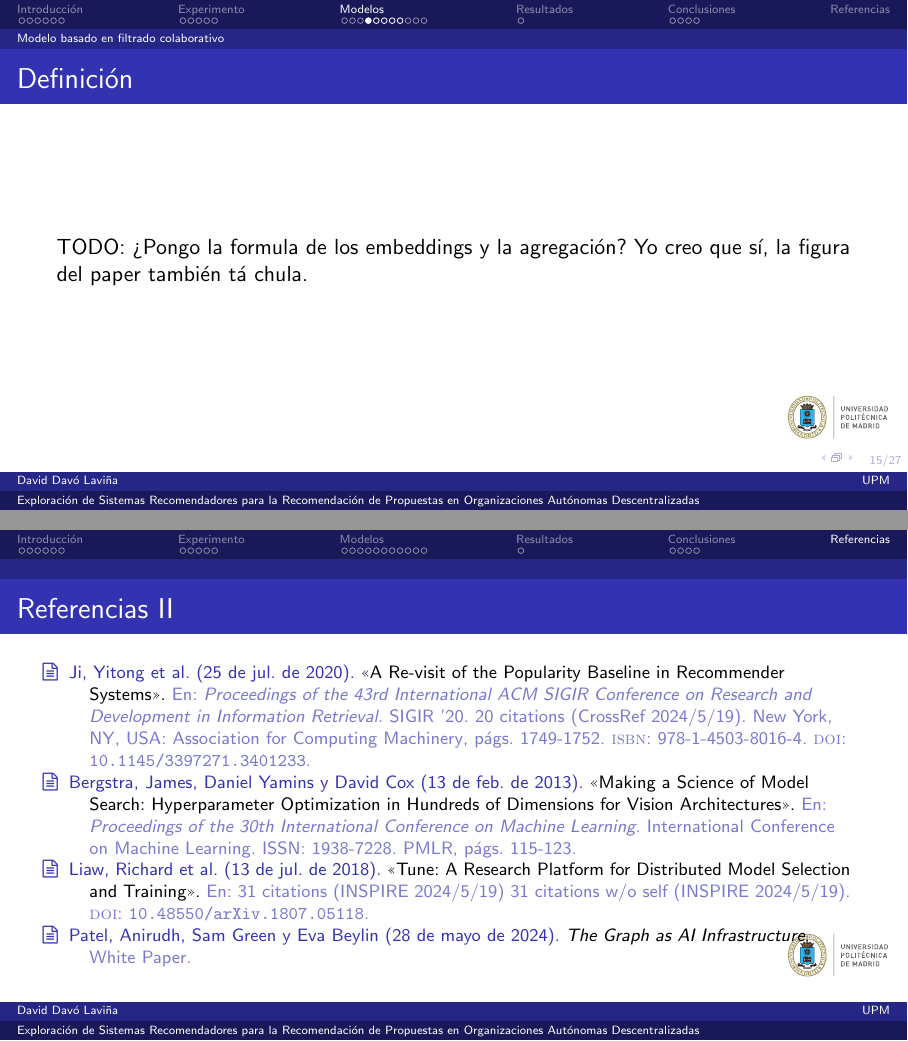
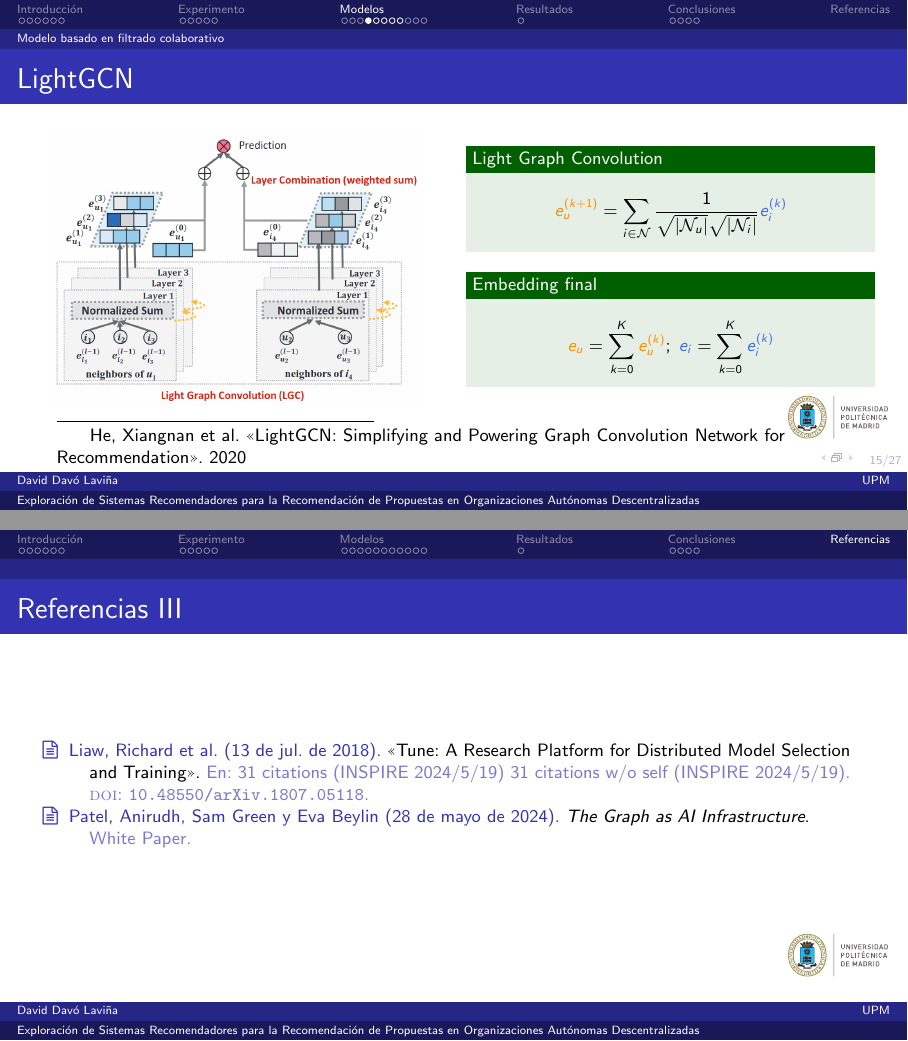
Before and after one commit to daviddavo/upm-tfm-presentacion, LaTeX slides (main.tex, which reads sections/3modelos.tex): pages 27 and 41 of 41 before the commit and pages 28 and 43 of 43 after it, joined at a grey line. Compiled offline with pdfLaTeX.

Commit message:
Añadida figura y formulas lightgcn

```diff
--- a/sections/3modelos.tex
+++ b/sections/3modelos.tex
@@ -72,8 +72,39 @@
 \end{frame}
 
 \subsection{Modelo basado en filtrado colaborativo}
-\begin{frame}{Definición}
-    TODO: ¿Pongo la formula de los embeddings y la agregación? Yo creo que sí, la figura del paper también tá chula.
+\begin{frame}{LightGCN}
+    % TODO: ¿Pongo la formula de los embeddings y la agregación? Yo creo que sí, la figura del paper también tá chula.
+    \footnotesize
+    \vspace{-3pt}
+    \begin{columns}
+        \column{.5\linewidth}
+        \begin{figure}
+            \includegraphics[width=.95\linewidth]{./images/screenshots/lightgcn_fig2.png}
+        \end{figure}
+        \column{.5\linewidth}
+        \begin{exampleblock}{Light Graph Convolution}
+            \vspace{-2pt}
+            $$
+            {\color{DarkOrange}e_u^{(k+1)}} =
+            \sum_{i\in \mathcal{N}} \frac{1}{
+                \sqrt{\left|\mathcal{N}_u\right|}
+                \sqrt{\left|\mathcal{N}_i\right|}
+            }
+            {\color{RoyalBlue}e_{i}^{(k)}}
+            $$
+            \vspace{-2pt}
+        \end{exampleblock}
+        \pause
+        \begin{exampleblock}{Embedding final}
+            \vspace{-2pt}
+            $$
+            {\color{DarkOrange}e_u} = \sum_{k=0}^K {\color{DarkOrange}e_u^{(k)}};\;
+            {\color{RoyalBlue}e_i} = \sum_{k=0}^K {\color{RoyalBlue}e_i^{(k)}}
+            $$
+            \vspace{-2pt}
+        \end{exampleblock}
+    \end{columns}
+    \blfootnote{\footcite{he_lightgcn_2020}}
 \end{frame}
 
 \begin{frame}{Fine-tuning de LightGCN I}
```
Also changed, not shown: images/screenshots/lightgcn_fig2.png (added).
